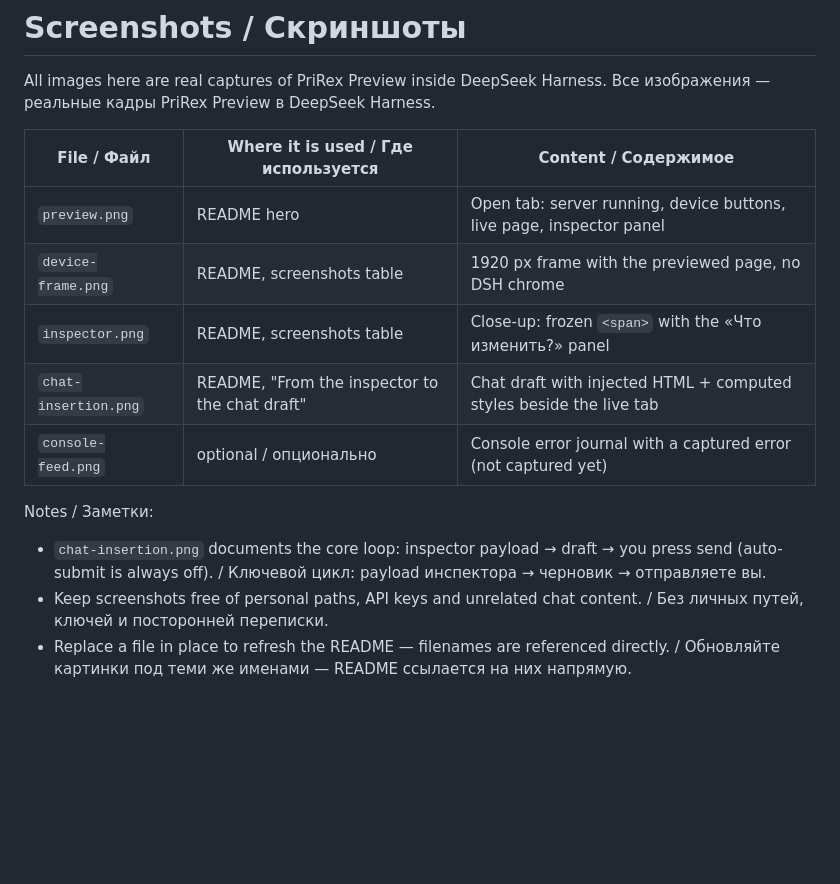
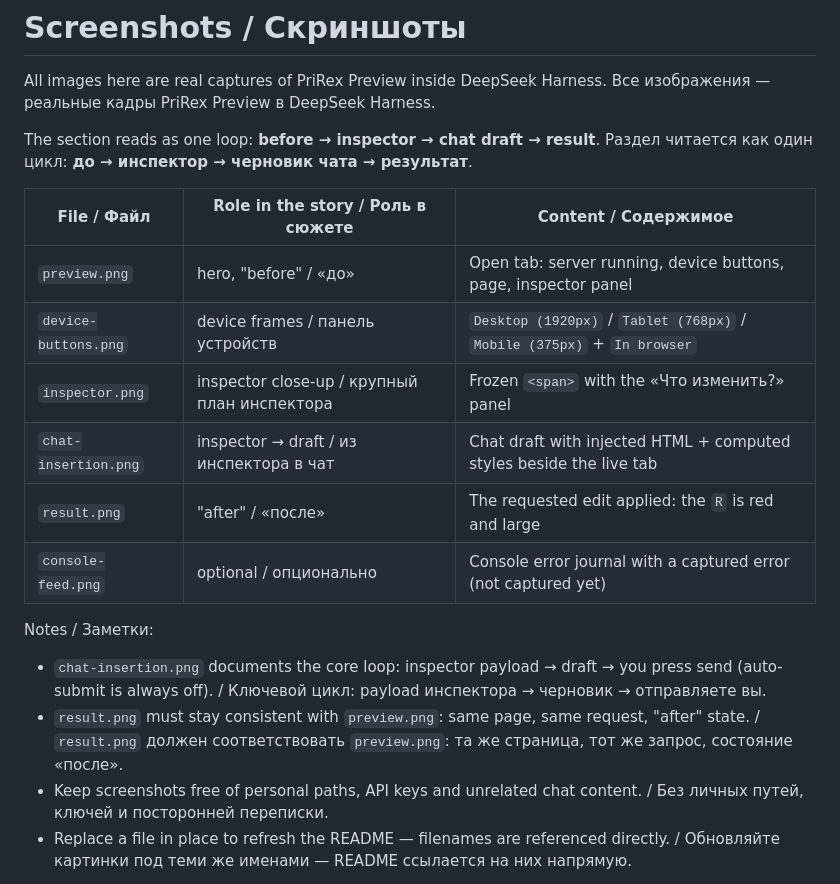
Before and after one commit to Prirex/PriRex-Preview, a Markdown page: assets/README.md, the part around the change. GitHub-like rendering; blank space fills up the shorter version.

Commit message:
docs: match screenshots to captions and add the result frame
Device-frames cell now shows the 1920/768/375 switcher; the previous image (applied red R) becomes a dedicated Result block, closing the before -> inspector -> draft -> result loop.

```diff
--- a/assets/README.md
+++ b/assets/README.md
@@ -3,18 +3,24 @@
 All images here are real captures of PriRex Preview inside DeepSeek Harness.
 Все изображения — реальные кадры PriRex Preview в DeepSeek Harness.
 
-| File / Файл          | Where it is used / Где используется            | Content / Содержимое                                                     |
-| -------------------- | --------------------------------------------- | ------------------------------------------------------------------------ |
-| `preview.png`        | README hero                                   | Open tab: server running, device buttons, live page, inspector panel      |
-| `device-frame.png`   | README, screenshots table                     | 1920 px frame with the previewed page, no DSH chrome                      |
-| `inspector.png`      | README, screenshots table                     | Close-up: frozen `<span>` with the «Что изменить?» panel                   |
-| `chat-insertion.png` | README, "From the inspector to the chat draft"| Chat draft with injected HTML + computed styles beside the live tab       |
-| `console-feed.png`   | optional / опционально                        | Console error journal with a captured error (not captured yet)            |
+The section reads as one loop: **before → inspector → chat draft → result**.
+Раздел читается как один цикл: **до → инспектор → черновик чата → результат**.
+
+| File / Файл           | Role in the story / Роль в сюжете                          | Content / Содержимое                                                |
+| --------------------- | ---------------------------------------------------------- | ------------------------------------------------------------------- |
+| `preview.png`         | hero, "before" / «до»                                      | Open tab: server running, device buttons, page, inspector panel      |
+| `device-buttons.png`  | device frames / панель устройств                           | `Desktop (1920px)` / `Tablet (768px)` / `Mobile (375px)` + `In browser` |
+| `inspector.png`       | inspector close-up / крупный план инспектора                | Frozen `<span>` with the «Что изменить?» panel                       |
+| `chat-insertion.png`  | inspector → draft / из инспектора в чат                     | Chat draft with injected HTML + computed styles beside the live tab  |
+| `result.png`          | "after" / «после»                                          | The requested edit applied: the `R` is red and large                 |
+| `console-feed.png`    | optional / опционально                                      | Console error journal with a captured error (not captured yet)       |
 
 Notes / Заметки:
 
 - `chat-insertion.png` documents the core loop: inspector payload → draft → you press send
   (auto-submit is always off). / Ключевой цикл: payload инспектора → черновик → отправляете вы.
+- `result.png` must stay consistent with `preview.png`: same page, same request, "after" state.
+  / `result.png` должен соответствовать `preview.png`: та же страница, тот же запрос, состояние «после».
 - Keep screenshots free of personal paths, API keys and unrelated chat content. /
   Без личных путей, ключей и посторонней переписки.
 - Replace a file in place to refresh the README — filenames are referenced directly. /
```
Also changed, not shown: README.md (+10 -2 lines), assets/device-buttons.png (added), assets/result.png (renamed from assets/device-frame.png).
